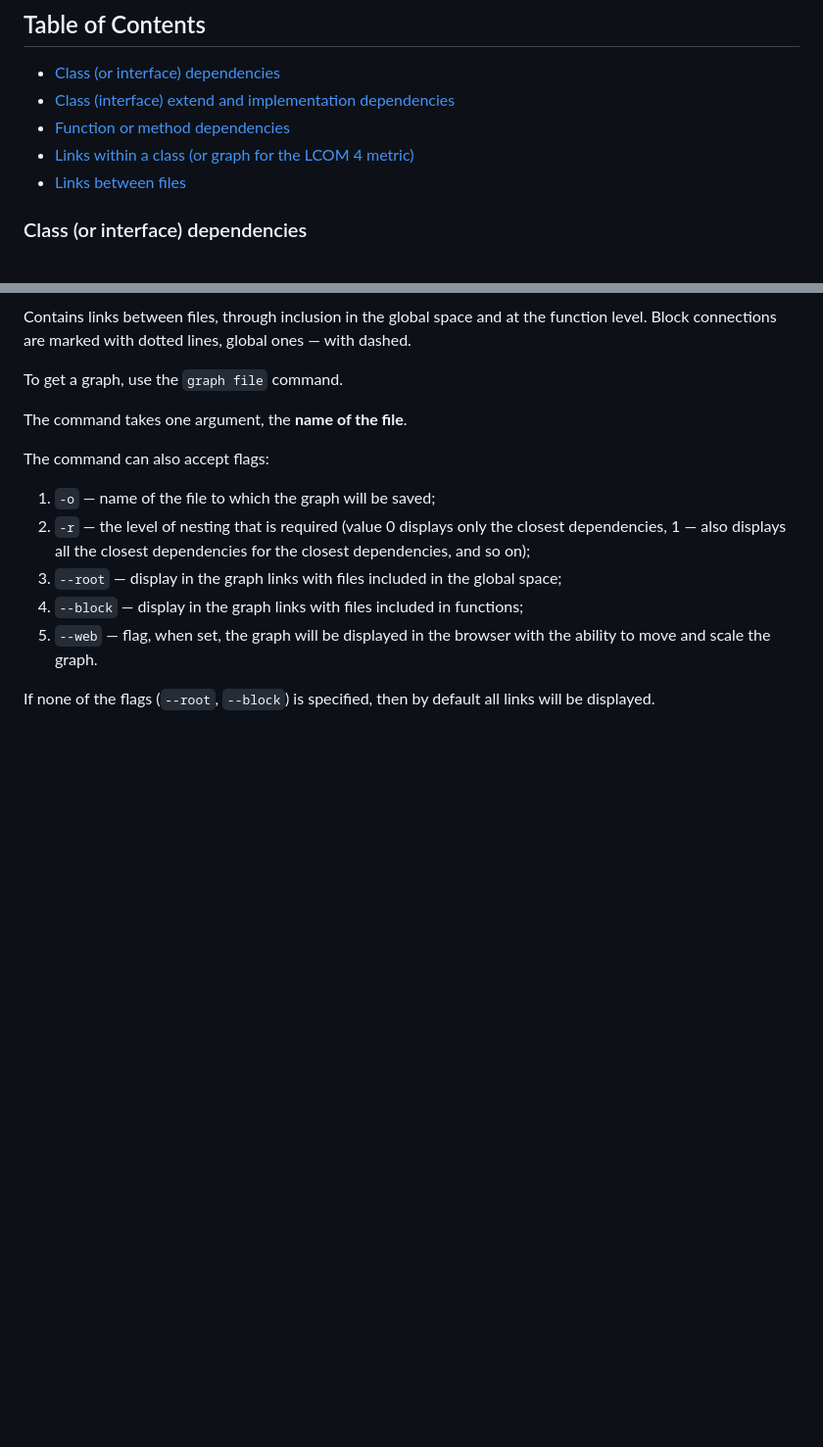
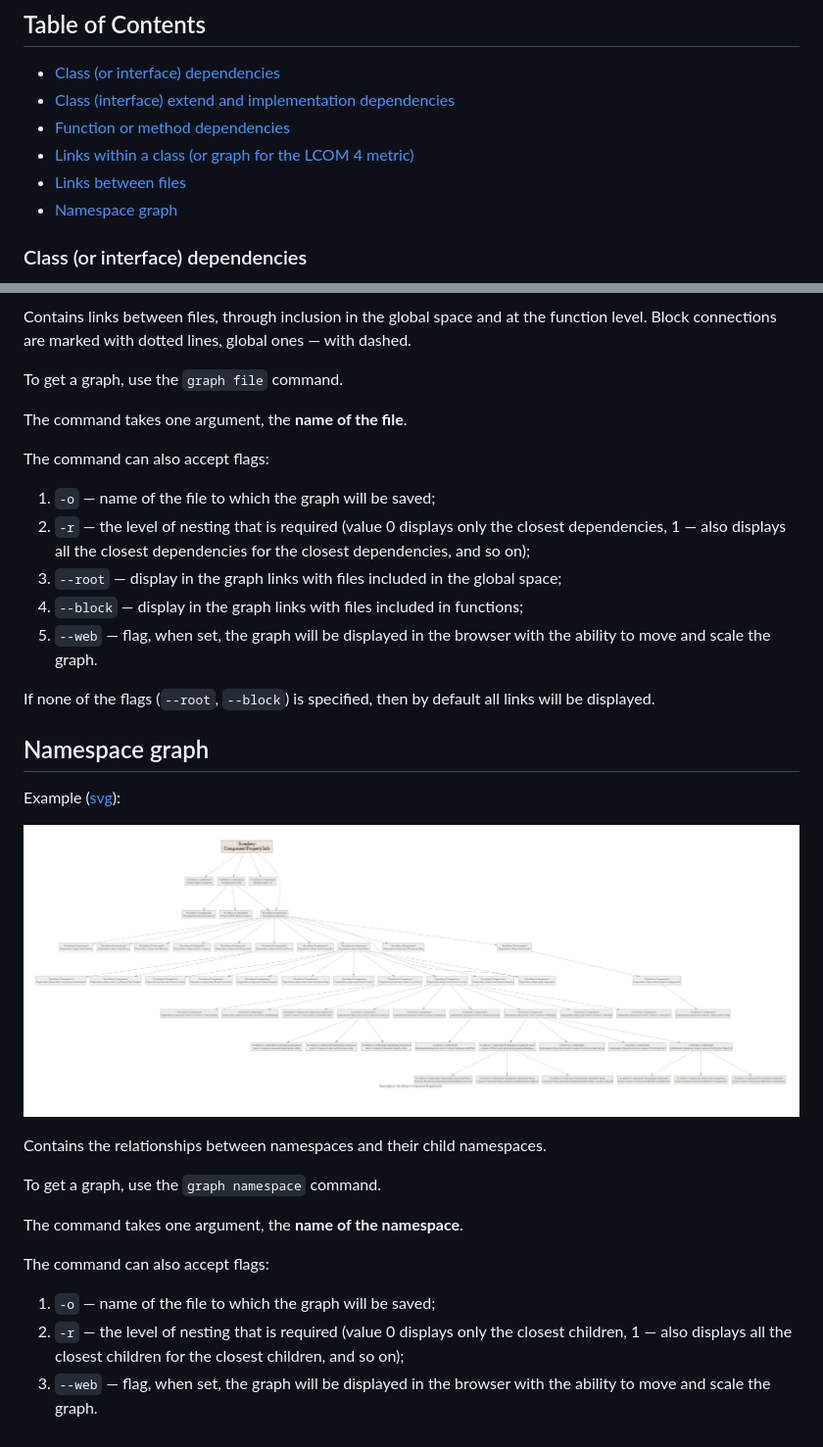
Before and after one commit to i582/phpstats, a Markdown page: doc/graphs.md, 2 parts joined by grey strips. Shown at 98% size. Drawn GitHub-style; pictures changed too: doc/namespace_graph_preview.png (added); blank space fills up the shorter version.

Commit message:
grapher: added a namespace graph that contains the relationships between the parent namespace and the children

```diff
--- a/doc/graphs.md
+++ b/doc/graphs.md
@@ -13,6 +13,7 @@ To create a graph in the internal interactive shell, use the `graph` command, wh
 * [Function or method dependencies](#function-or-method-dependencies)
 * [Links within a class (or graph for the LCOM 4 metric)](#links-within-a-class-or-graph-for-the-lcom-4-metric)
 * [Links between files](#links-between-files)
+* [Namespace graph](#namespace-graph)
 
 ### Class (or interface) dependencies
 
@@ -125,3 +126,21 @@ The command can also accept flags:
 5. `--web` — flag, when set, the graph will be displayed in the browser with the ability to move and scale the graph.
 
 If none of the flags (`--root`, `--block`) is specified, then by default all links will be displayed.
+
+## Namespace graph
+
+Example ([svg](./namespace_graph.svg)):
+
+![](./namespace_graph_preview.png)
+
+Contains the relationships between namespaces and their child namespaces.
+
+To get a graph, use the `graph namespace` command.
+
+The command takes one argument, the **name of the namespace**.
+
+The command can also accept flags:
+
+1. `-o` — name of the file to which the graph will be saved;
+2. `-r` — the level of nesting that is required (value 0 displays only the closest children, 1 — also displays all the closest children for the closest children, and so on);
+3. `--web` — flag, when set, the graph will be displayed in the browser with the ability to move and scale the graph.
```
Also changed, not shown: 6 other files.
